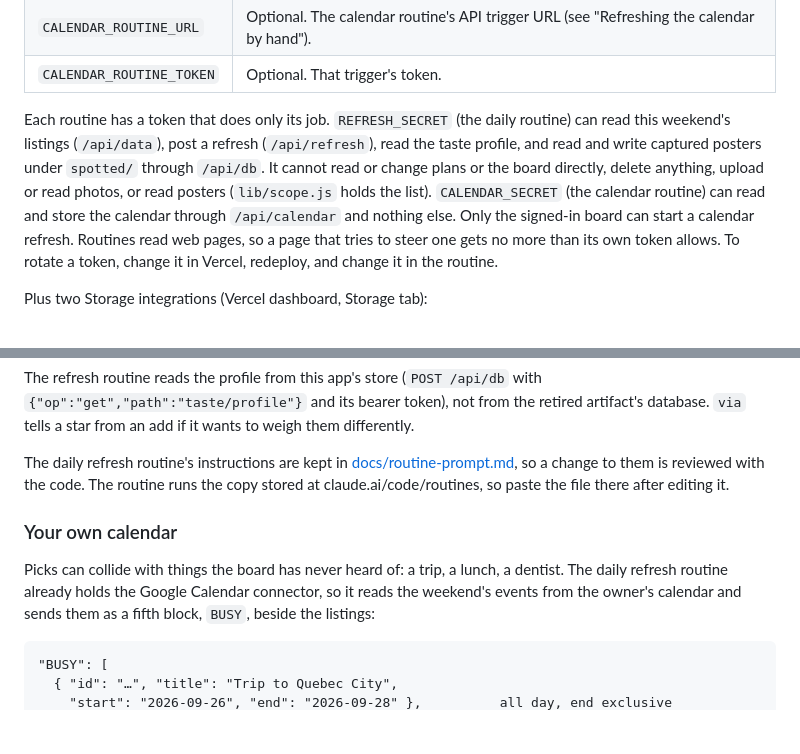
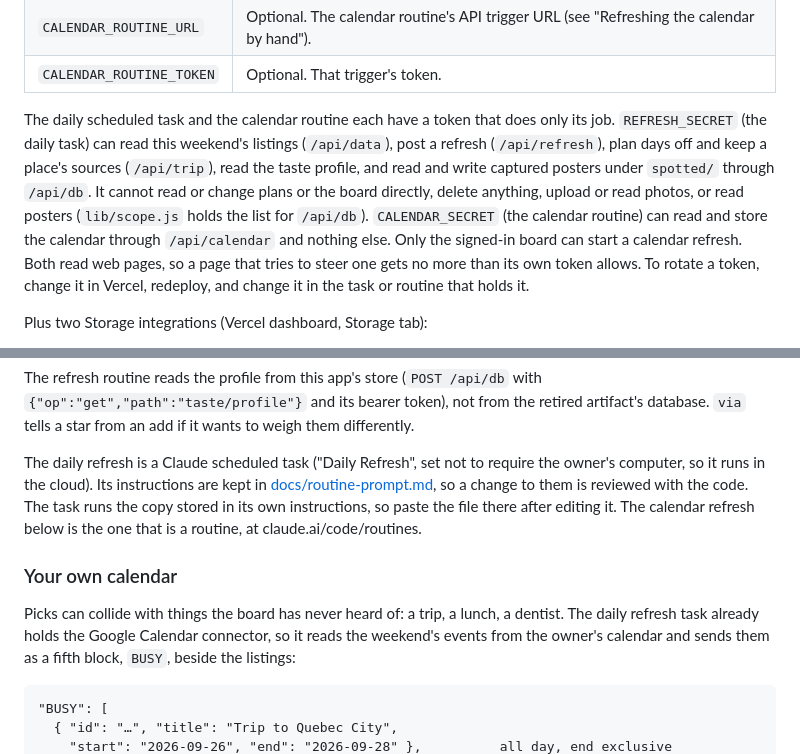
Before and after one commit to lifelike-and-believable/montreal-weekend-board, a Markdown page: README.md, 2 parts joined by grey strips. Rendered like a GitHub page; blank space fills up the shorter version.

Commit message:
Say the daily refresh is a scheduled task, not a routine
The docs sent the owner to claude.ai/code/routines to paste the daily
refresh's instructions. It is a Claude scheduled task that does not require
the owner's computer; only the calendar refresh is a routine. The README's
token paragraph also now lists /api/trip.

Co-Authored-By: Claude Sonnet 5.5 <noreply@anthropic.com>

```diff
--- a/README.md
+++ b/README.md
@@ -181,16 +181,18 @@ In the Vercel project settings:
 | `CALENDAR_ROUTINE_URL` | Optional. The calendar routine's API trigger URL (see "Refreshing the calendar by hand"). |
 | `CALENDAR_ROUTINE_TOKEN` | Optional. That trigger's token. |
 
-Each routine has a token that does only its job. `REFRESH_SECRET` (the daily
-routine) can read this weekend's listings (`/api/data`), post a refresh
-(`/api/refresh`), read the taste profile, and read and write captured posters
+The daily scheduled task and the calendar routine each have a token that does
+only its job. `REFRESH_SECRET` (the daily task) can read this weekend's
+listings (`/api/data`), post a refresh (`/api/refresh`), plan days off and
+keep a place's sources (`/api/trip`), read the taste profile, and read and write captured posters
 under `spotted/` through `/api/db`. It cannot read or change plans or the
 board directly, delete anything, upload or read photos, or read posters
-(`lib/scope.js` holds the list). `CALENDAR_SECRET` (the calendar routine) can
+(`lib/scope.js` holds the list for `/api/db`). `CALENDAR_SECRET` (the calendar routine) can
 read and store the calendar through `/api/calendar` and nothing else. Only the
-signed-in board can start a calendar refresh. Routines read web pages, so a
+signed-in board can start a calendar refresh. Both read web pages, so a
 page that tries to steer one gets no more than its own token allows. To
-rotate a token, change it in Vercel, redeploy, and change it in the routine.
+rotate a token, change it in Vercel, redeploy, and change it in the task or
+routine that holds it.
 
 Plus two Storage integrations (Vercel dashboard, Storage tab):
 
@@ -340,15 +342,17 @@ The refresh routine reads the profile from this app's store
 token), not from the retired artifact's database. `via` tells a star from
 an add if it wants to weigh them differently.
 
-The daily refresh routine's instructions are kept in
-[docs/routine-prompt.md](docs/routine-prompt.md), so a change to them is
-reviewed with the code. The routine runs the copy stored at
-claude.ai/code/routines, so paste the file there after editing it.
+The daily refresh is a Claude scheduled task ("Daily Refresh", set not to
+require the owner's computer, so it runs in the cloud). Its instructions are
+kept in [docs/routine-prompt.md](docs/routine-prompt.md), so a change to them
+is reviewed with the code. The task runs the copy stored in its own
+instructions, so paste the file there after editing it. The calendar refresh
+below is the one that is a routine, at claude.ai/code/routines.
 
 ### Your own calendar
 
 Picks can collide with things the board has never heard of: a trip, a
-lunch, a dentist. The daily refresh routine already holds the Google
+lunch, a dentist. The daily refresh task already holds the Google
 Calendar connector, so it reads the weekend's events from the owner's
 calendar and sends them as a fifth block, `BUSY`, beside the listings:
 
```
Also changed, not shown: docs/routine-calendar-prompt.md (+1 -1 lines), docs/routine-prompt.md (+6 -6 lines).
